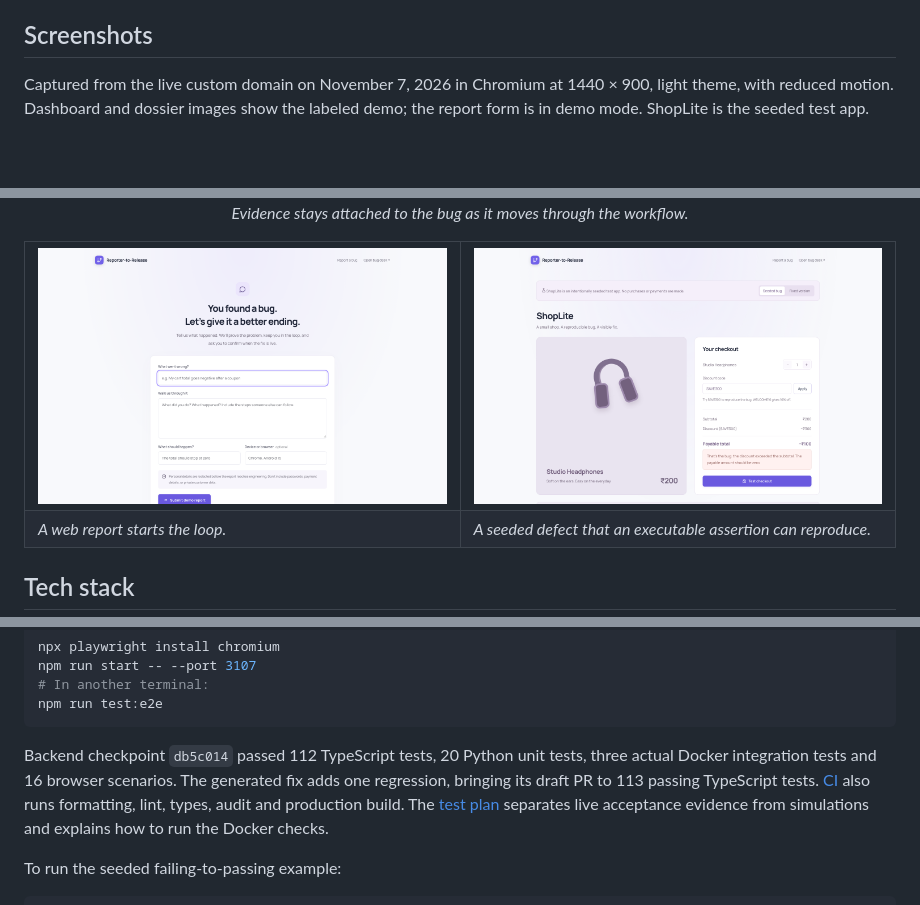
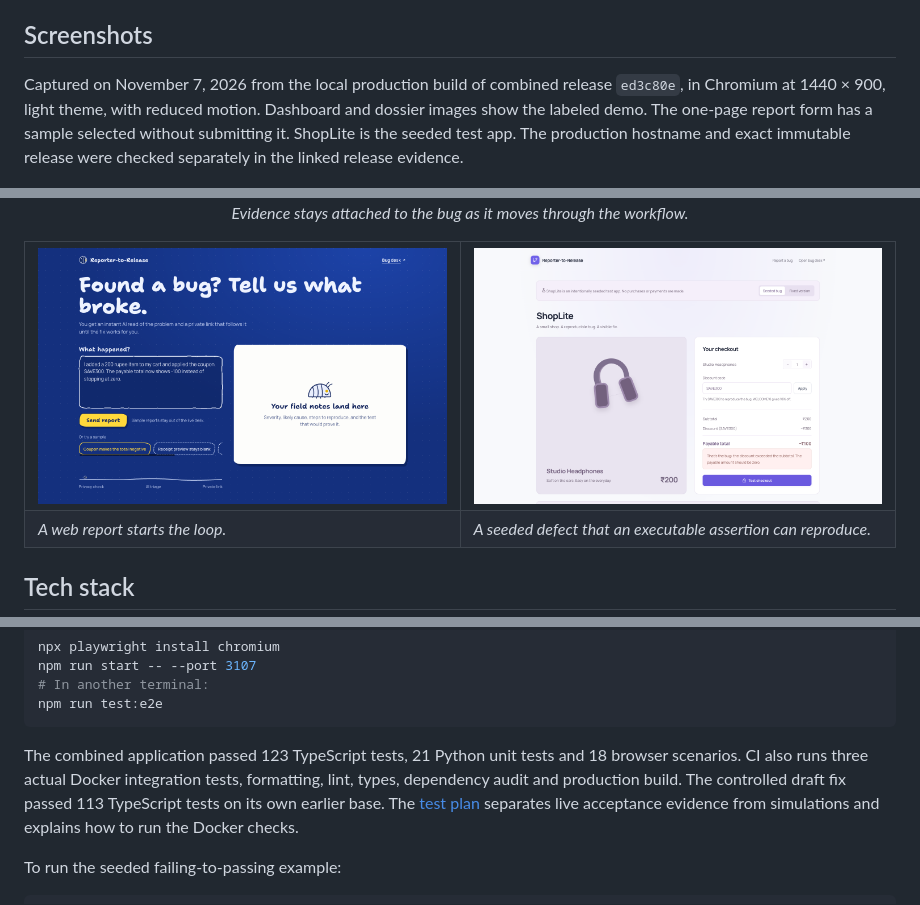
Before and after one commit to PDGamerSG/Reporter-to-Release, a Markdown page: README.md, 3 parts joined by grey strips. Drawn GitHub-style; pictures changed too: docs/images/report.png, docs/images/shoplite.png; blank space fills up the shorter version.

Commit message:
docs: finalize combined release evidence and frontend screenshots

````diff
--- a/README.md
+++ b/README.md
@@ -62,7 +64,7 @@ The API checks authority and lifecycle prerequisites on every write. The concier
 
 ## Screenshots
 
-Captured from the live custom domain on November 7, 2026 in Chromium at 1440 × 900, light theme, with reduced motion. Dashboard and dossier images show the labeled demo; the report form is in demo mode. ShopLite is the seeded test app.
+Captured on November 7, 2026 from the local production build of combined release `ed3c80e`, in Chromium at 1440 × 900, light theme, with reduced motion. Dashboard and dossier images show the labeled demo. The one-page report form has a sample selected without submitting it. ShopLite is the seeded test app. The production hostname and exact immutable release were checked separately in the linked release evidence.
 
 <p align="center">
   <img src="docs/images/evidence.png" width="860"
@@ -73,7 +75,7 @@ Captured from the live custom domain on November 7, 2026 in Chromium at 1440 ×
 <table>
   <tr>
     <td width="50%"><img src="docs/images/report.png"
-         alt="Public bug report form with observed behavior, expected result, and environment fields"></td>
+         alt="One-page reporter home with the selected coupon sample, report input, and field notes panel"></td>
     <td width="50%"><img src="docs/images/shoplite.png"
          alt="ShopLite test checkout showing the negative total after applying SAVE300"></td>
   </tr>
@@ -135,7 +137,7 @@ npm run start -- --port 3107
 npm run test:e2e
 ```
 
-Backend checkpoint `db5c014` passed 112 TypeScript tests, 20 Python unit tests, three actual Docker integration tests and 16 browser scenarios. The generated fix adds one regression, bringing its draft PR to 113 passing TypeScript tests. [CI](.github/workflows/ci.yml) also runs formatting, lint, types, audit and production build. The [test plan](docs/testing/test-plan.md) separates live acceptance evidence from simulations and explains how to run the Docker checks.
+The combined application passed 123 TypeScript tests, 21 Python unit tests and 18 browser scenarios. CI also runs three actual Docker integration tests, formatting, lint, types, dependency audit and production build. The controlled draft fix passed 113 TypeScript tests on its own earlier base. The [test plan](docs/testing/test-plan.md) separates live acceptance evidence from simulations and explains how to run the Docker checks.
 
 To run the seeded failing-to-passing example:
 
````
Also changed, not shown: other parts of README.md (+2 -0 lines), docs/EVENT_CONTRIBUTION.md (+21 -15 lines), docs/operations/deployment.md (+1 -1 lines), docs/images/evidence.png, docs/images/hero.png, 1 other file.
